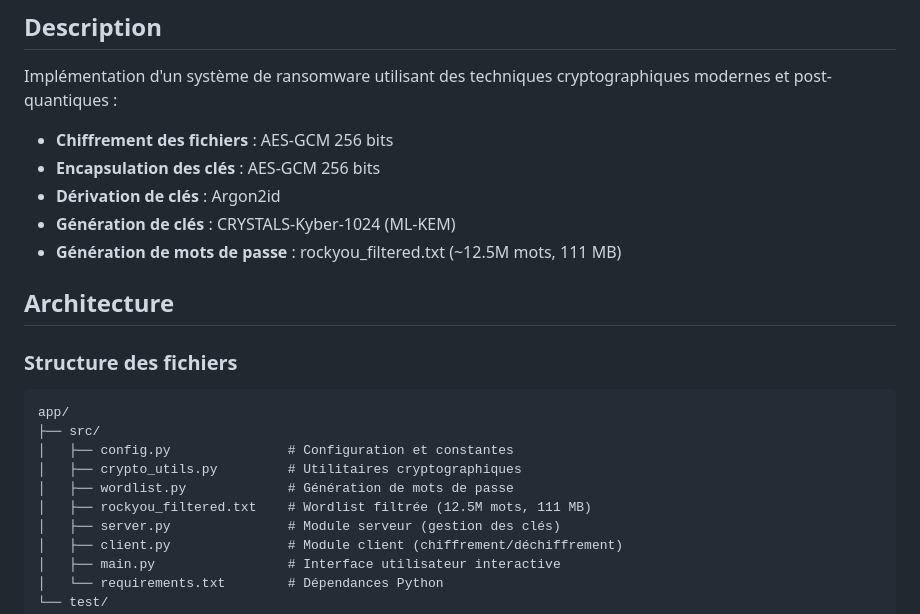
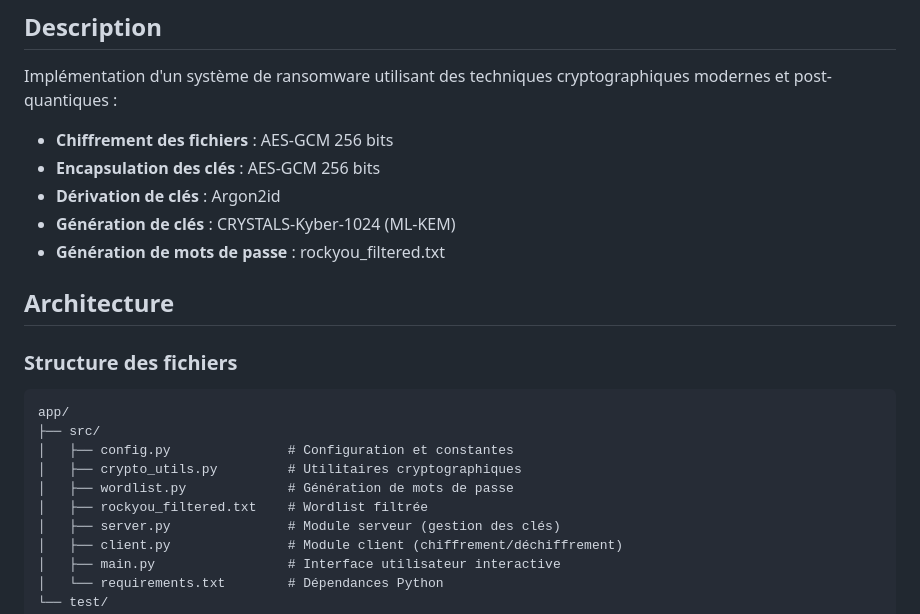
Before and after one commit to CamilleKoestli/ransomware_postquantum, a Markdown page: README.md, the part around the change. Rendered like a GitHub page.

Commit message:
docs: wordlist less

```diff
--- a/README.md
+++ b/README.md
@@ -14,7 +14,7 @@ Implémentation d'un système de ransomware utilisant des techniques cryptograph
 - **Encapsulation des clés** : AES-GCM 256 bits
 - **Dérivation de clés** : Argon2id
 - **Génération de clés** : CRYSTALS-Kyber-1024 (ML-KEM)
-- **Génération de mots de passe** : rockyou_filtered.txt (~12.5M mots, 111 MB)
+- **Génération de mots de passe** : rockyou_filtered.txt
 
 ## Architecture
 
@@ -26,7 +26,7 @@ app/
 │   ├── config.py               # Configuration et constantes
 │   ├── crypto_utils.py         # Utilitaires cryptographiques
 │   ├── wordlist.py             # Génération de mots de passe
-│   ├── rockyou_filtered.txt    # Wordlist filtrée (12.5M mots, 111 MB)
+│   ├── rockyou_filtered.txt    # Wordlist filtrée
 │   ├── server.py               # Module serveur (gestion des clés)
 │   ├── client.py               # Module client (chiffrement/déchiffrement)
 │   ├── main.py                 # Interface utilisateur interactive
```
